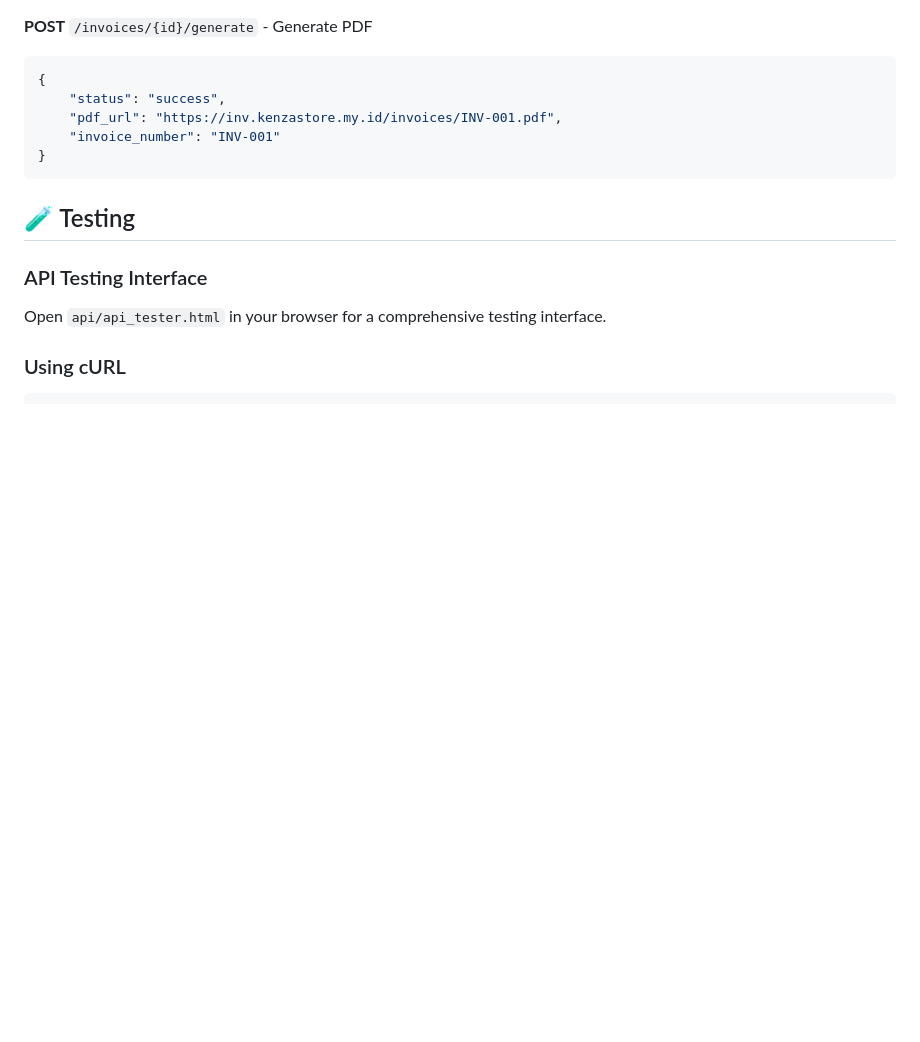
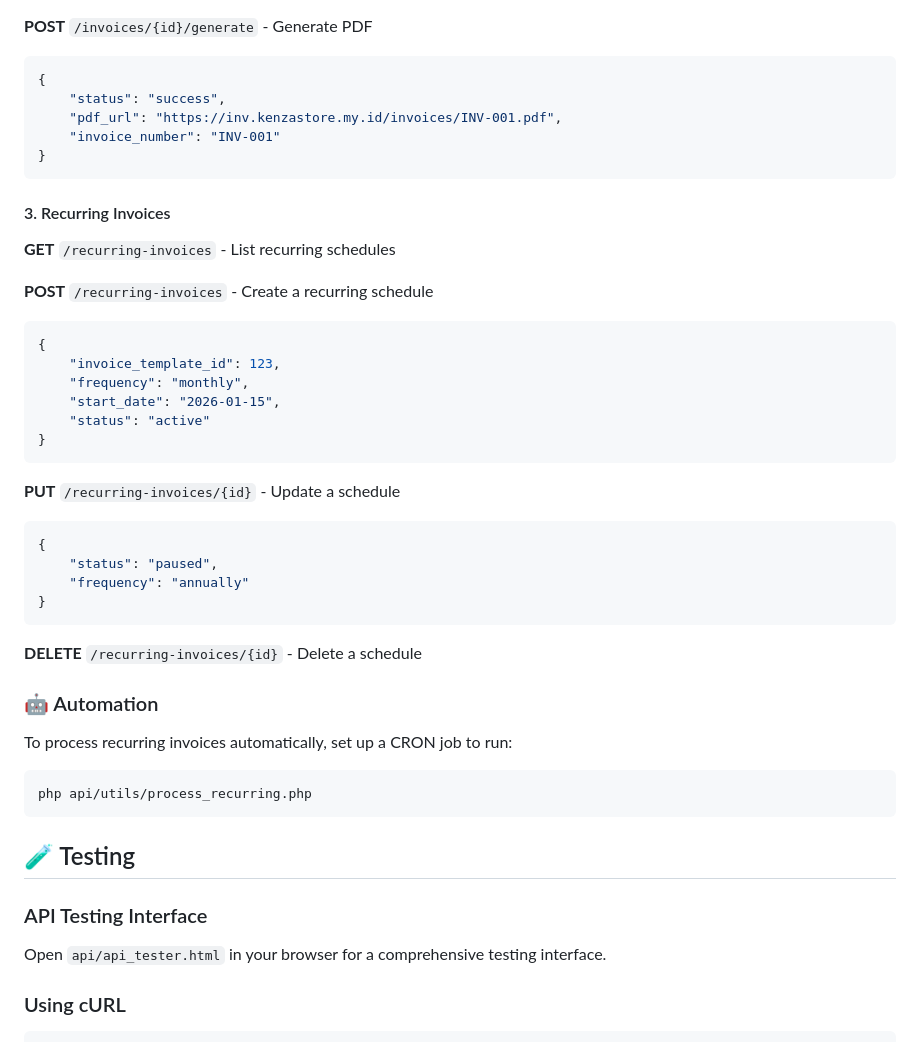
Before and after one commit to kenzastore/kenzastore-invoice-api, a Markdown page: README.md, the part around the change. GitHub-like rendering; blank space fills up the shorter version.

Commit message:
docs: Update README with Recurring Invoices API and automation info

````diff
--- a/README.md
+++ b/README.md
@@ -223,6 +223,40 @@ Query Parameters:
 }
 ```
 
+#### 3. Recurring Invoices
+
+**GET** `/recurring-invoices` - List recurring schedules
+
+**POST** `/recurring-invoices` - Create a recurring schedule
+
+```json
+{
+    "invoice_template_id": 123,
+    "frequency": "monthly",
+    "start_date": "2026-01-15",
+    "status": "active"
+}
+```
+
+**PUT** `/recurring-invoices/{id}` - Update a schedule
+
+```json
+{
+    "status": "paused",
+    "frequency": "annually"
+}
+```
+
+**DELETE** `/recurring-invoices/{id}` - Delete a schedule
+
+### 🤖 Automation
+
+To process recurring invoices automatically, set up a CRON job to run:
+
+```bash
+php api/utils/process_recurring.php
+```
+
 ## 🧪 Testing
 
 ### API Testing Interface
````
